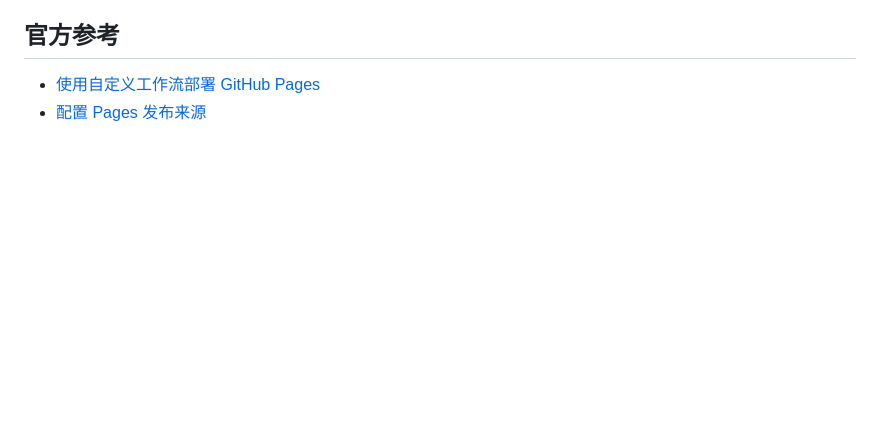
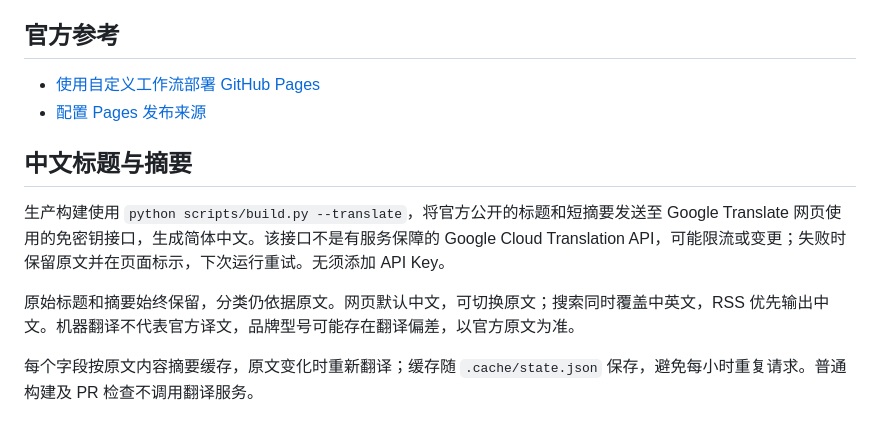
Before and after one commit to ganghao1024/release-radar, a Markdown page: docs/部署与维护.md, the part around the change. Drawn GitHub-style; blank space fills up the shorter version.

Commit message:
更新部署与维护文档以包含中文翻译说明
添加中文标题与摘要的生成说明，包括翻译服务的使用和缓存机制。

```diff
--- a/docs/部署与维护.md
+++ b/docs/部署与维护.md
@@ -70,3 +70,12 @@ python -m unittest discover -s tests -v
 
 - [使用自定义工作流部署 GitHub Pages](https://docs.github.com/en/pages/getting-started-with-github-pages/using-custom-workflows-with-github-pages)
 - [配置 Pages 发布来源](https://docs.github.com/en/pages/getting-started-with-github-pages/configuring-a-publishing-source-for-your-github-pages-site)
+
+
+## 中文标题与摘要
+
+生产构建使用 `python scripts/build.py --translate`，将官方公开的标题和短摘要发送至 Google Translate 网页使用的免密钥接口，生成简体中文。该接口不是有服务保障的 Google Cloud Translation API，可能限流或变更；失败时保留原文并在页面标示，下次运行重试。无须添加 API Key。
+
+原始标题和摘要始终保留，分类仍依据原文。网页默认中文，可切换原文；搜索同时覆盖中英文，RSS 优先输出中文。机器翻译不代表官方译文，品牌型号可能存在翻译偏差，以官方原文为准。
+
+每个字段按原文内容摘要缓存，原文变化时重新翻译；缓存随 `.cache/state.json` 保存，避免每小时重复请求。普通构建及 PR 检查不调用翻译服务。
```
